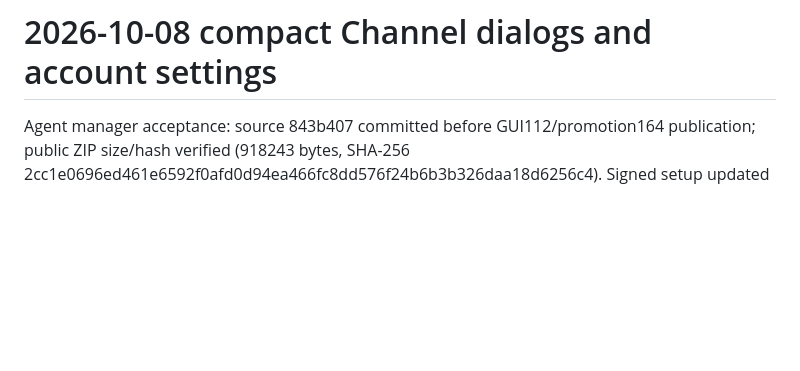
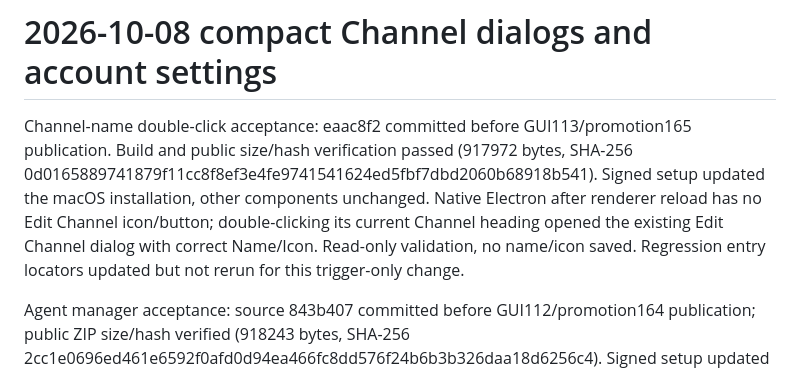
Before and after one commit to kwgjjeffrey/agent-colab, a Markdown page: docs/validation-plan.md, the part around the change. Drawn GitHub-style; blank space fills up the shorter version.

Commit message:
Record Channel name double-click acceptance

```diff
--- a/docs/validation-plan.md
+++ b/docs/validation-plan.md
@@ -592,6 +592,8 @@ Published promotion `0.1.159-dev` with GUI `0.1.107-dev` and Skill `0.1.54-dev`;
 Focused Python tests: 4 passed (registration-before-join, preserved selected account, unselected multiple-account refusal, private local GUI invocation). GUI prompt contract: 1 passed; TypeScript/Vite build passed. Trace E2E `channels.members.invite-command` passed in Run `20261008T073829Z-801cbe55`, Round 3 `20261008T074030Z-ff700941`; reviewed and active. A distinct authenticated recipient joins the bound Channel exactly once as member, discovers it, and is rejected after revocation. Case cleanup removes only its membership and revokes the owned capability. First two rounds retain expiry assertion failures: PostgreSQL timestamp normalization and bounded client/server clock-skew handling were corrected. Publication and first-install/bootstrap GUI acceptance remain pending.
 # 2026-10-08 compact Channel dialogs and account settings
 
+Channel-name double-click acceptance: eaac8f2 committed before GUI113/promotion165 publication. Build and public size/hash verification passed (917972 bytes, SHA-256 0d0165889741879f11cc8f8ef3e4fe9741541624ed5fbf7dbd2060b68918b541). Signed setup updated the macOS installation, other components unchanged. Native Electron after renderer reload has no Edit Channel icon/button; double-clicking its current Channel heading opened the existing Edit Channel dialog with correct Name/Icon. Read-only validation, no name/icon saved. Regression entry locators updated but not rerun for this trigger-only change.
+
 Agent manager acceptance: source 843b407 committed before GUI112/promotion164 publication; public ZIP size/hash verified (918243 bytes, SHA-256 2cc1e0696ed461e6592f0afd0d94ea466fc8dd576f24b6b3b326daa18d6256c4). Signed setup updated the existing macOS installation; Core/Skill/Shell unchanged. TypeScript/Vite passed. Native Electron verified Settings count 14 with 14 manager rows; selecting Regression Agent changed its Name and runtime from the previous blueprint, long left list scrolled to its final item, and runtime displayed kwaideMacBook-Pro.local · Codex instead of UUID. Open runtime popup was visibly below the retained trigger; policy displayed Process instead of internal process. Acceptance was read-only: no agent edits/removals or runtime rebinding saved. No new backend/performance claim.
 
 Settings navigation follow-up: source committed at a18146b before publication. Promotion 0.1.163-dev publishes GUI 0.1.111-dev only (918009 bytes, SHA-256 bdc416d08c8c0628936d5e24dfa3b62914136eaa429c020636a63b64429c7c26); canonical R2 readback and signed setup installation passed. TypeScript/Vite build passed. Native Electron screenshot confirms unbordered vertical rows and Updates → Check updates → rightmost chevron layout. Actual Updates click opens its subpage showing installed GUI111 and unchanged Core94/Skill54/Shell23; Back returns to Settings. Account settings still opens the actual display-name/Google profile. No backend mutations, installation callbacks or credential logic changed; no claim of rerunning install/uninstall or live Google consent.
```
Also changed, not shown: docs/implementation-plan.md (+2 -0 lines), docs/interaction.md (+1 -1 lines).
